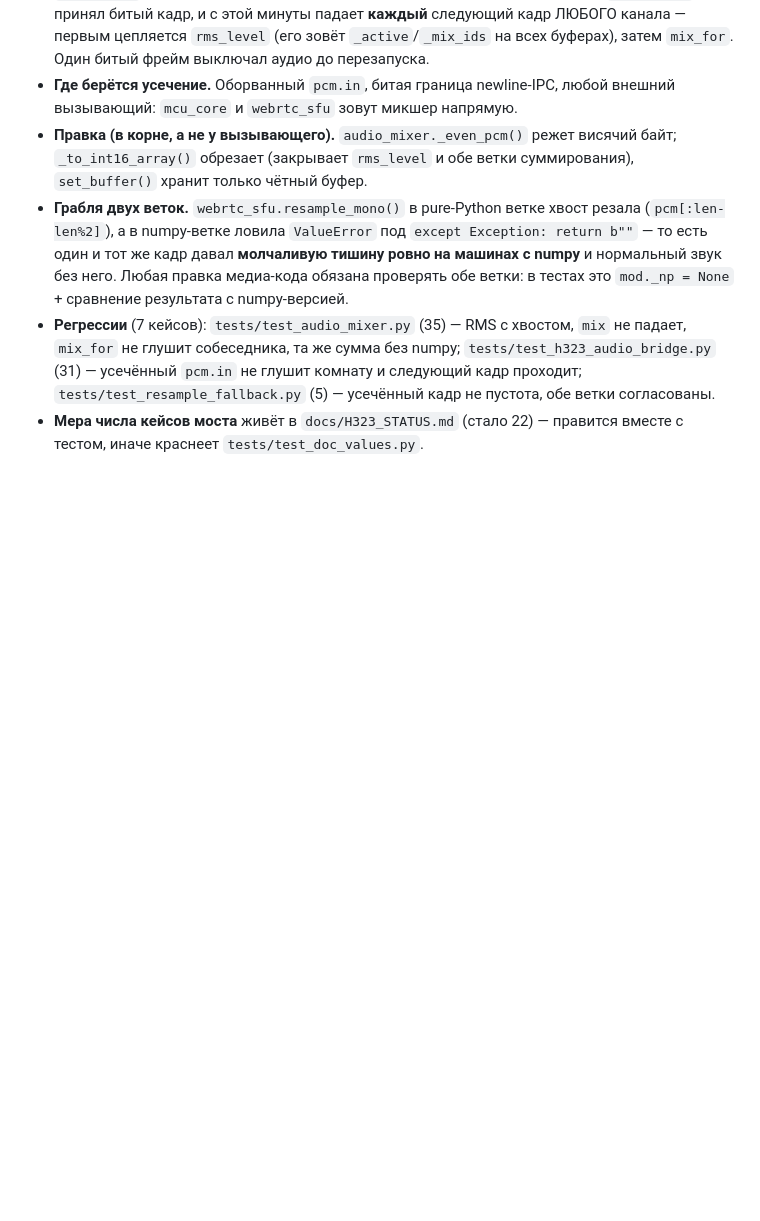
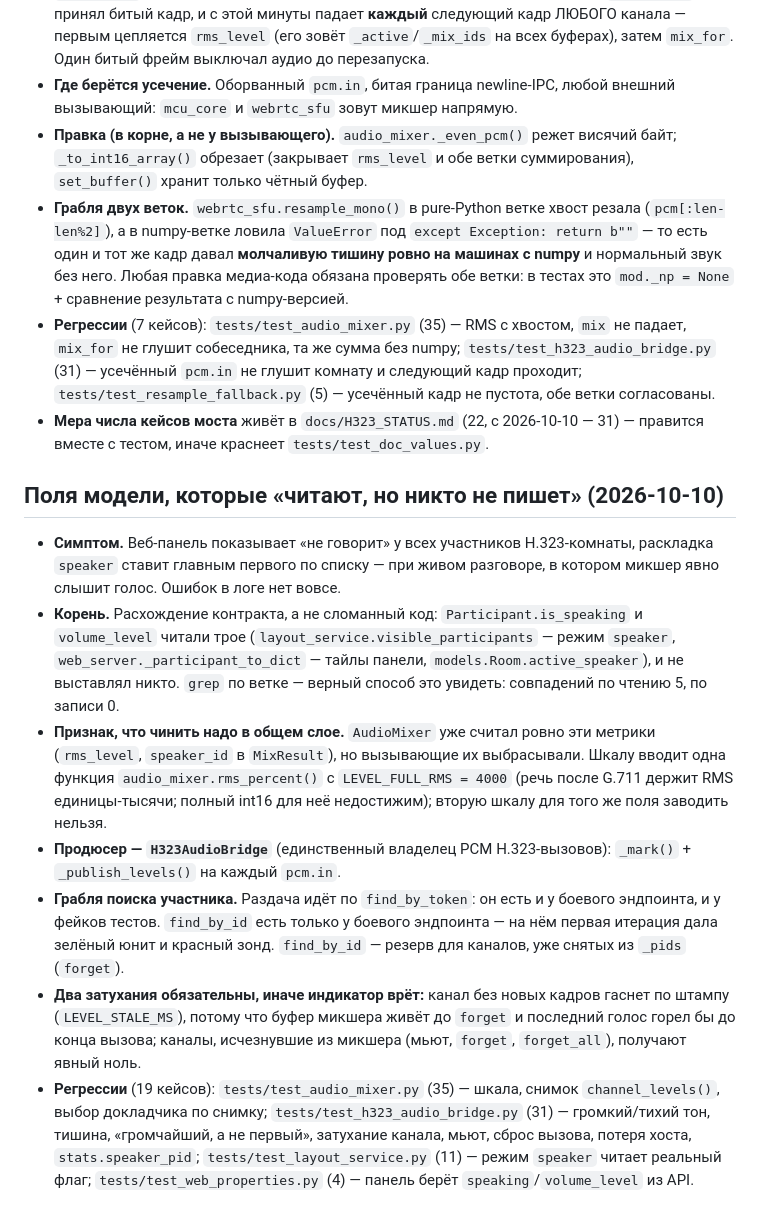
Before and after one commit to DrFaustos/MCU, a Markdown page: .ai-free/knowledge/notes.md, the part around the change. Drawn GitHub-style; blank space fills up the shorter version.

Commit message:
docs(knowledge): грабля полей модели, которые читают, но никто не пишет
Запись в базу знаний по срезу 3da5055: как найти расхождение контракта
( grep по чтению/записи ), почему шкалу уровня вводит только
audio_mixer.rms_percent, почему раздача идёт по find_by_token, а не по
find_by_id, и почему без двух затуханий индикатор «говорит» врёт.
Числа регрессий приведены к текущим (35/31/11/4) — их сверяет
tests/test_doc_values.py.

```diff
--- a/.ai-free/knowledge/notes.md
+++ b/.ai-free/knowledge/notes.md
@@ -445,6 +445,38 @@ tmp_path, гоняется и pytest'ом, и самим раннером.
   `tests/test_h323_audio_bridge.py` (31) — усечённый `pcm.in` не глушит комнату
   и следующий кадр проходит; `tests/test_resample_fallback.py` (5) — усечённый
   кадр не пустота, обе ветки согласованы.
-* **Мера числа кейсов моста** живёт в `docs/H323_STATUS.md` (стало 22) — правится
+* **Мера числа кейсов моста** живёт в `docs/H323_STATUS.md` (22, с 2026-10-10 — 31) — правится
   вместе с тестом, иначе краснеет `tests/test_doc_values.py`.
+
+## Поля модели, которые «читают, но никто не пишет» (2026-10-10)
+
+- **Симптом.** Веб-панель показывает «не говорит» у всех участников H.323-комнаты,
+  раскладка `speaker` ставит главным первого по списку — при живом разговоре,
+  в котором микшер явно слышит голос. Ошибок в логе нет вовсе.
+- **Корень.** Расхождение контракта, а не сломанный код: `Participant.is_speaking`
+  и `volume_level` читали трое (`layout_service.visible_participants` — режим
+  `speaker`, `web_server._participant_to_dict` — тайлы панели,
+  `models.Room.active_speaker`), и не выставлял никто. `grep` по ветке — верный
+  способ это увидеть: совпадений по чтению 5, по записи 0.
+- **Признак, что чинить надо в общем слое.** `AudioMixer` уже считал ровно эти
+  метрики (`rms_level`, `speaker_id` в `MixResult`), но вызывающие их выбрасывали.
+  Шкалу вводит одна функция `audio_mixer.rms_percent()` с `LEVEL_FULL_RMS = 4000`
+  (речь после G.711 держит RMS единицы-тысячи; полный int16 для неё недостижим);
+  вторую шкалу для того же поля заводить нельзя.
+- **Продюсер — `H323AudioBridge`** (единственный владелец PCM H.323-вызовов):
+  `_mark()` + `_publish_levels()` на каждый `pcm.in`.
+- **Грабля поиска участника.** Раздача идёт по `find_by_token`: он есть и у
+  боевого эндпоинта, и у фейков тестов. `find_by_id` есть только у боевого
+  эндпоинта — на нём первая итерация дала зелёный юнит и красный зонд.
+  `find_by_id` — резерв для каналов, уже снятых из `_pids` (`forget`).
+- **Два затухания обязательны, иначе индикатор врёт:** канал без новых кадров
+  гаснет по штампу (`LEVEL_STALE_MS`), потому что буфер микшера живёт до `forget`
+  и последний голос горел бы до конца вызова; каналы, исчезнувшие из микшера
+  (мьют, `forget`, `forget_all`), получают явный ноль.
+- **Регрессии** (19 кейсов): `tests/test_audio_mixer.py` (35) — шкала, снимок
+  `channel_levels()`, выбор докладчика по снимку; `tests/test_h323_audio_bridge.py`
+  (31) — громкий/тихий тон, тишина, «громчайший, а не первый», затухание канала,
+  мьют, сброс вызова, потеря хоста, `stats.speaker_pid`;
+  `tests/test_layout_service.py` (11) — режим `speaker` читает реальный флаг;
+  `tests/test_web_properties.py` (4) — панель берёт `speaking`/`volume_level` из API.
 <!-- source: agent -->
```
